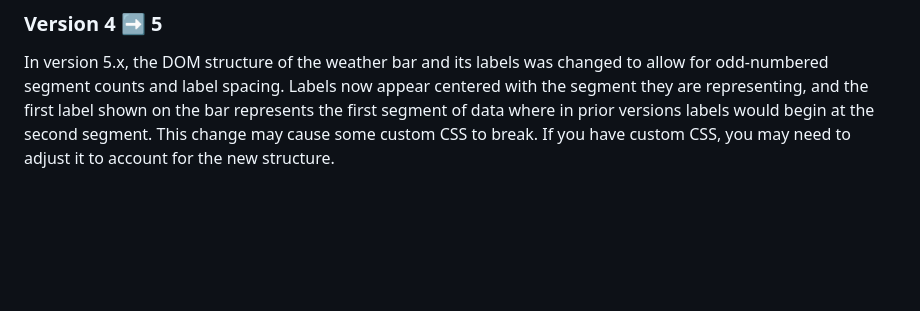
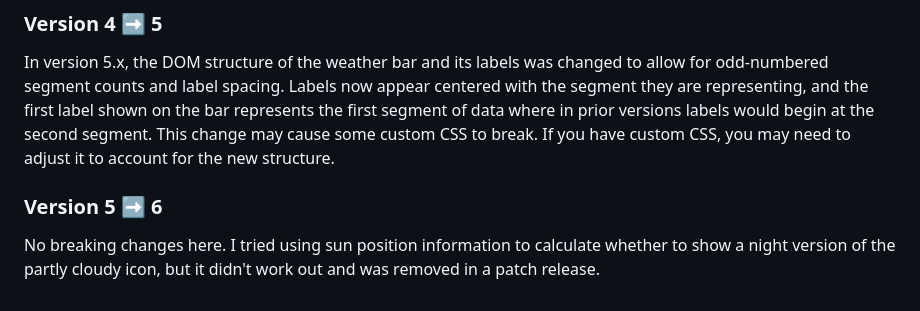
Before and after one commit to decompil3d/lovelace-hourly-weather, a Markdown page: README.md, the part around the change. Drawn GitHub-style; blank space fills up the shorter version.

```diff
--- a/README.md
+++ b/README.md
@@ -264,11 +264,16 @@ on the bar represents the first segment of data where in prior versions labels w
 change may cause some custom CSS to break. If you have custom CSS, you may need to adjust it to account for the new
 structure.
 
+### Version 5 ➡️ 6
+
+No breaking changes here. I tried using sun position information to calculate whether to show a night version of the
+partly cloudy icon, but it didn't work out and was removed in a patch release.
+
 [commits-shield]: https://img.shields.io/github/commit-activity/y/decompil3d/lovelace-hourly-weather.svg?style=for-the-badge
 [commits]: https://github.com/decompil3d/lovelace-hourly-weather/commits/main
 [devcontainer]: https://code.visualstudio.com/docs/remote/containers
 [license-shield]: https://img.shields.io/github/license/decompil3d/lovelace-hourly-weather.svg?style=for-the-badge
-[maintenance-shield]: https://img.shields.io/maintenance/yes/2024.svg?style=for-the-badge
+[maintenance-shield]: https://img.shields.io/maintenance/yes/2025.svg?style=for-the-badge
 [releases-shield]: https://img.shields.io/github/release/decompil3d/lovelace-hourly-weather.svg?style=for-the-badge
 [releases]: https://github.com/decompil3d/lovelace-hourly-weather/releases
 [icon_map]: #icon-map-options
```
